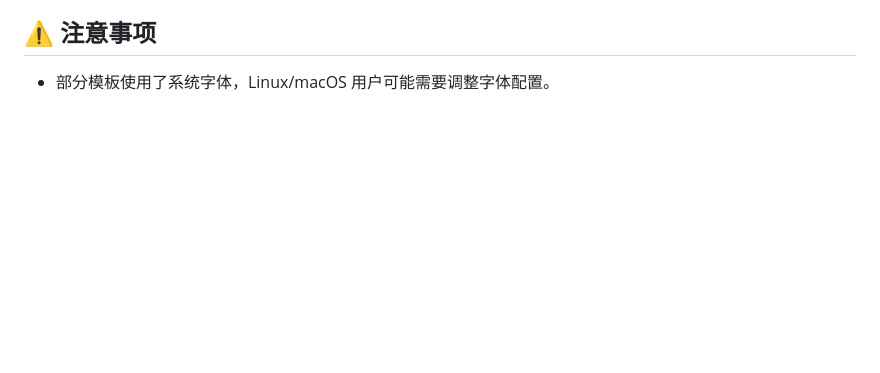
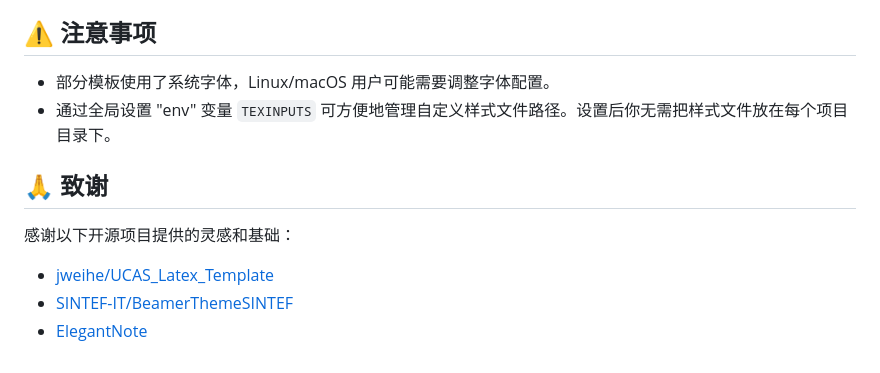
Before and after one commit to Chengyue-Lu/UCAS-templates, a Markdown page: README.md, the part around the change. GitHub-like rendering; blank space fills up the shorter version.

Commit message:
补充致谢

```diff
--- a/README.md
+++ b/README.md
@@ -81,3 +81,12 @@
 ## ⚠️ 注意事项
 
 - 部分模板使用了系统字体，Linux/macOS 用户可能需要调整字体配置。
+- 通过全局设置 "env" 变量 `TEXINPUTS` 可方便地管理自定义样式文件路径。设置后你无需把样式文件放在每个项目目录下。
+
+## 🙏 致谢
+
+感谢以下开源项目提供的灵感和基础：
+
+- [jweihe/UCAS_Latex_Template](https://github.com/jweihe/UCAS_Latex_Template)
+- [SINTEF-IT/BeamerThemeSINTEF](https://www.overleaf.com/latex/templates/guo-ke-da-zhong-guo-ke-xue-yuan-da-xue-zhong-wen-mo-ban-ucas-beamer/znmqjrpxpr)
+- [ElegantNote](https://github.com/ElegantLaTeX/ElegantNote)
```
